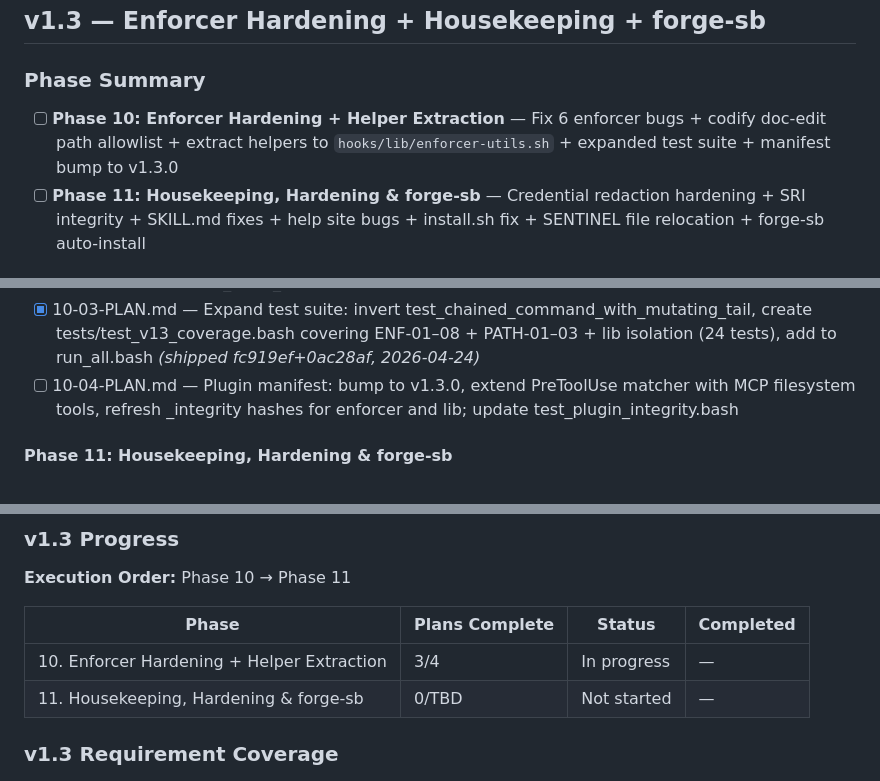
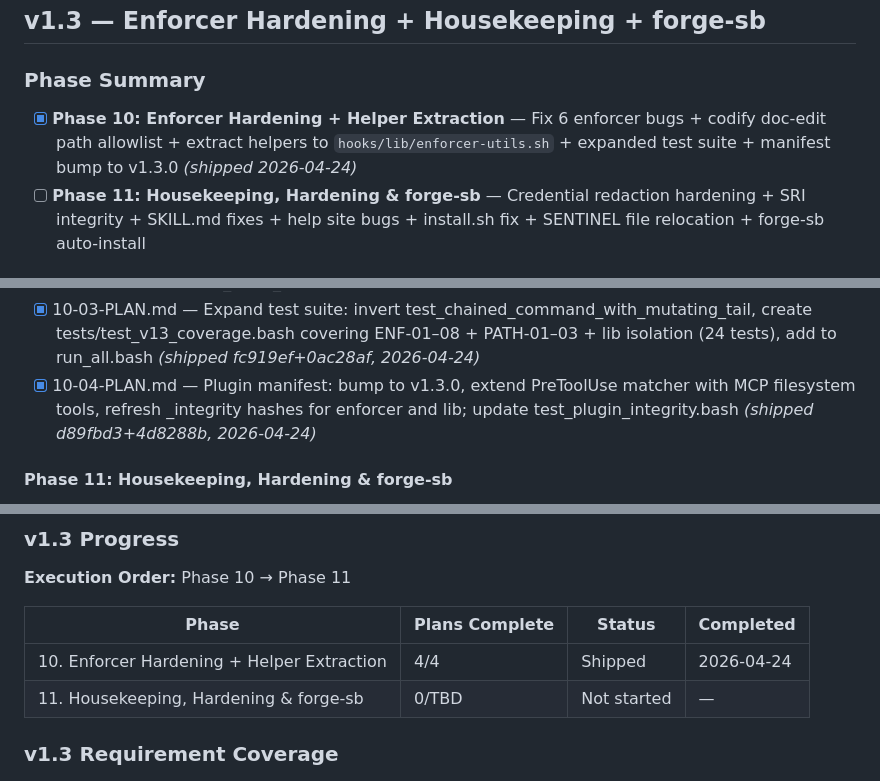
Before and after one commit to alo-exp/sidekick, a Markdown page: .planning/ROADMAP.md, 3 parts joined by grey strips. Rendered like a GitHub page.

```diff
--- a/.planning/ROADMAP.md
+++ b/.planning/ROADMAP.md
@@ -243,7 +243,7 @@ Phases execute in numeric order: 6 → 7 → 8 → 9
 
 ### Phase Summary
 
-- [ ] **Phase 10: Enforcer Hardening + Helper Extraction** — Fix 6 enforcer bugs + codify doc-edit path allowlist + extract helpers to `hooks/lib/enforcer-utils.sh` + expanded test suite + manifest bump to v1.3.0
+- [x] **Phase 10: Enforcer Hardening + Helper Extraction** — Fix 6 enforcer bugs + codify doc-edit path allowlist + extract helpers to `hooks/lib/enforcer-utils.sh` + expanded test suite + manifest bump to v1.3.0  _(shipped 2026-04-24)_
 - [ ] **Phase 11: Housekeeping, Hardening & forge-sb** — Credential redaction hardening + SRI integrity + SKILL.md fixes + help site bugs + install.sh fix + SENTINEL file relocation + forge-sb auto-install
 
 ### Phase Details
@@ -269,7 +269,7 @@ Plans:
 - [x] 10-01-PLAN.md — Create hooks/lib/enforcer-utils.sh: source-guarded helper library with ENF-01/02/03 bug-fixed has_write_redirect, export_env_prefix (ENF-04), is_allowed_doc_path (PATH), has_mutating_chain_segment (ENF-06), has_mutating_pipe_segment (ENF-08), plus is_read_only/is_mutating with gh entries (ENF-05)  _(shipped 3bc1414, 2026-04-24)_
 - [x] 10-02-PLAN.md — Rewrite enforcer to source lib, apply all 8 bug fixes in-enforcer (export_env_prefix call, chain/pipe scanners, MCP dispatch, path allowlist in decide_write_edit), remove dead rewrite_forge_p, achieve ≤300 lines  _(shipped 2026-04-24)_
 - [x] 10-03-PLAN.md — Expand test suite: invert test_chained_command_with_mutating_tail, create tests/test_v13_coverage.bash covering ENF-01–08 + PATH-01–03 + lib isolation (24 tests), add to run_all.bash  _(shipped fc919ef+0ac28af, 2026-04-24)_
-- [ ] 10-04-PLAN.md — Plugin manifest: bump to v1.3.0, extend PreToolUse matcher with MCP filesystem tools, refresh _integrity hashes for enforcer and lib; update test_plugin_integrity.bash
+- [x] 10-04-PLAN.md — Plugin manifest: bump to v1.3.0, extend PreToolUse matcher with MCP filesystem tools, refresh _integrity hashes for enforcer and lib; update test_plugin_integrity.bash  _(shipped d89fbd3+4d8288b, 2026-04-24)_
 
 #### Phase 11: Housekeeping, Hardening & forge-sb
 **Goal**: All 9 remaining GitHub housekeeping/hardening items are resolved, the forge-sb skill is auto-installed on plugin install, and the full test suite still passes green.
@@ -295,7 +295,7 @@ Phase 10 → Phase 11
 
 | Phase | Plans Complete | Status | Completed |
 |-------|----------------|--------|-----------|
-| 10. Enforcer Hardening + Helper Extraction | 3/4 | In progress | — |
+| 10. Enforcer Hardening + Helper Extraction | 4/4 | Shipped | 2026-04-24 |
 | 11. Housekeeping, Hardening & forge-sb | 0/TBD | Not started | — |
 
 ### v1.3 Requirement Coverage
```
Also changed, not shown: .planning/STATE.md (+8 -7 lines), 1 other file.
